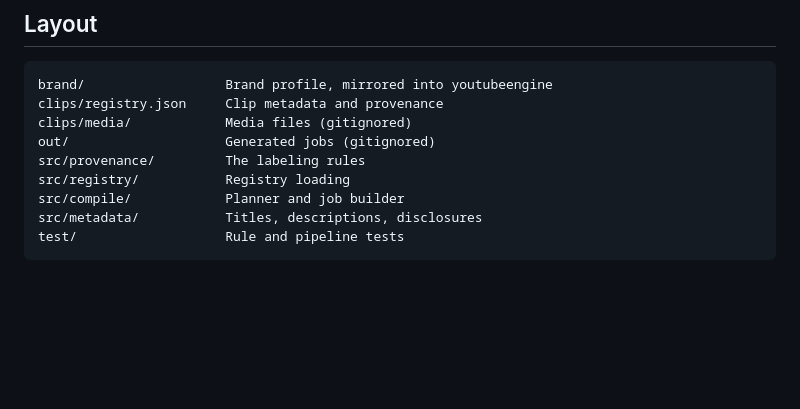
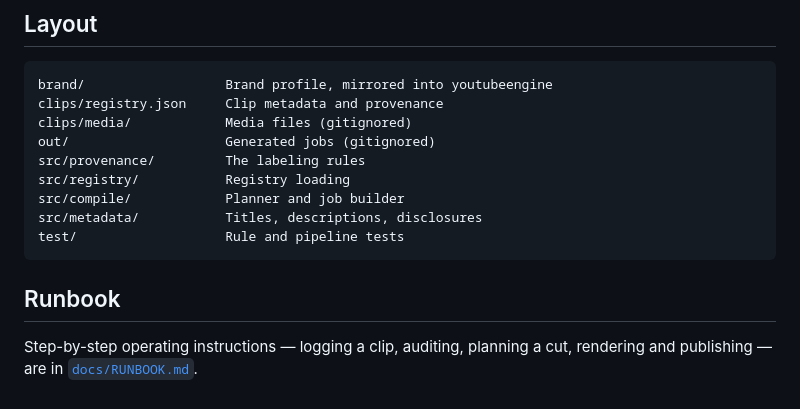
Before and after one commit to DopestT/gta6-compilations-, a Markdown page: README.md, the part around the change. GitHub-like rendering; blank space fills up the shorter version.

````diff
--- a/README.md
+++ b/README.md
@@ -102,3 +102,7 @@ src/compile/            Planner and job builder
 src/metadata/           Titles, descriptions, disclosures
 test/                   Rule and pipeline tests
 ```
+
+## Runbook
+
+Step-by-step operating instructions — logging a clip, auditing, planning a cut, rendering and publishing — are in [`docs/RUNBOOK.md`](docs/RUNBOOK.md).
````
Also changed, not shown: docs/RUNBOOK.md (added, +156 -0 lines).
